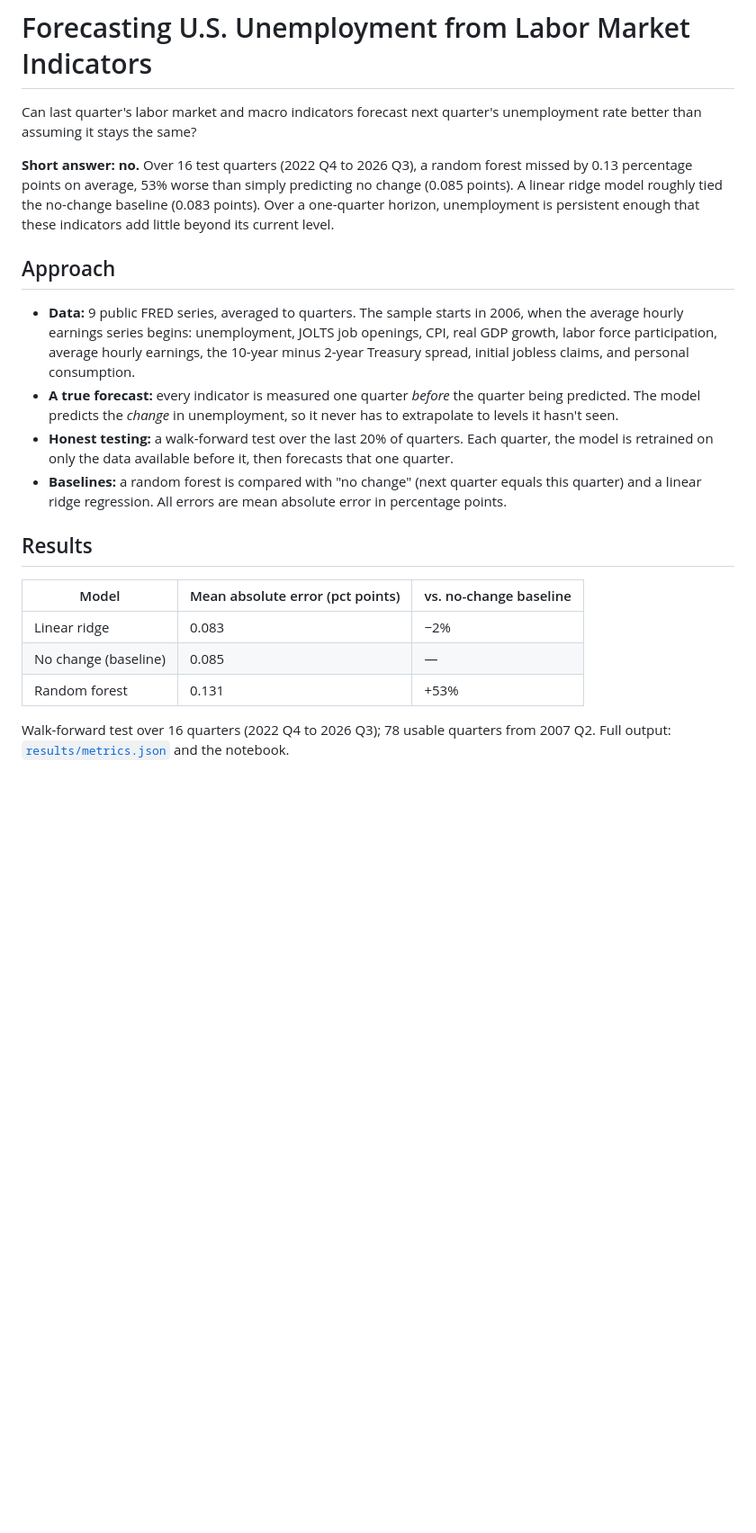
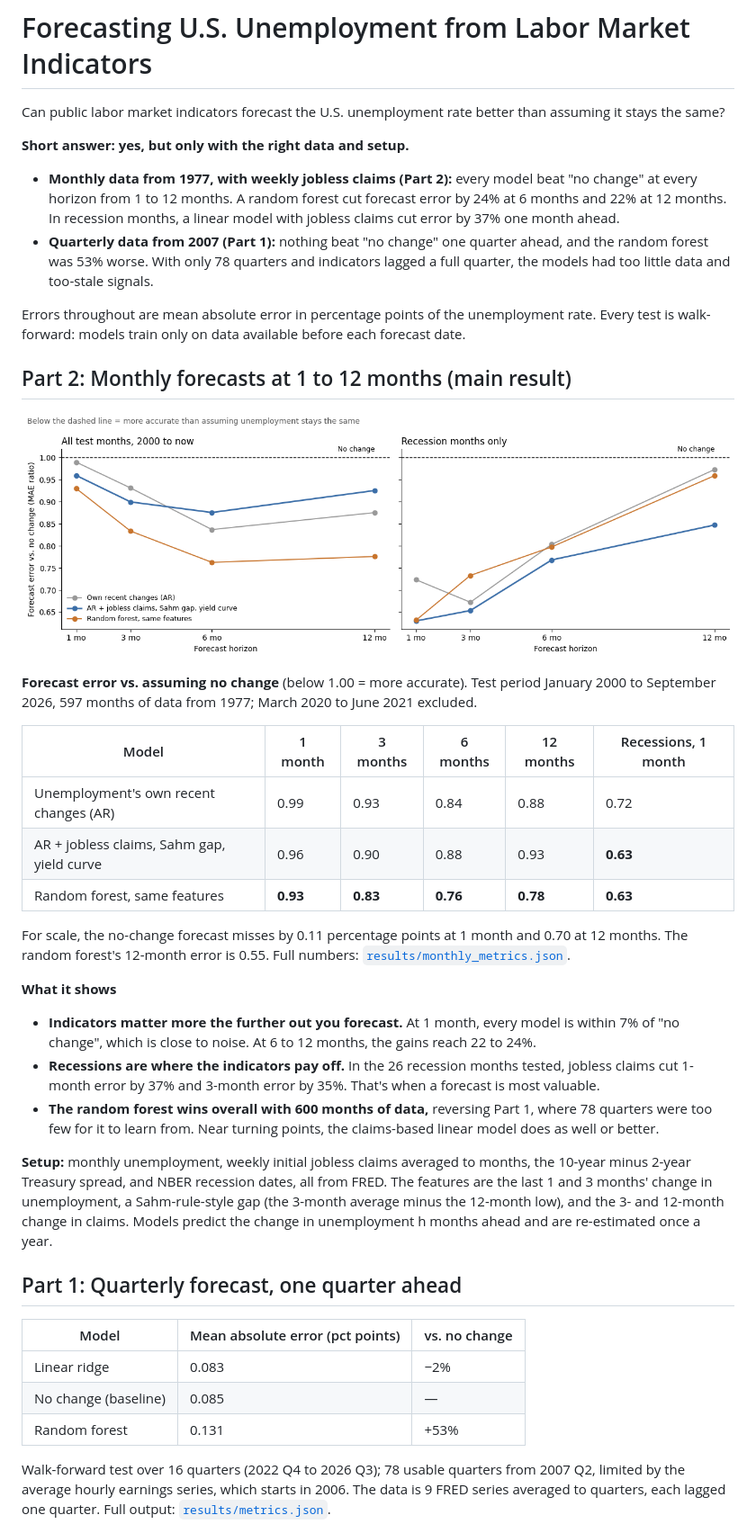
Before and after one commit to BrynX5/econ-project, a Markdown page: README.md, the part around one of its changes. Shown at 90% size. Drawn GitHub-style; pictures changed too: figures/monthly_horizons.png (added); blank space fills up the shorter version.

Commit message:
Add Part 2 results: monthly forecasts beat no change at all horizons
Co-Authored-By: Claude Opus 5.5 <noreply@anthropic.com>
Claude-Session: https://claude.ai/code/session_01Pnft9ASsvse98ZpmozhGqB

```diff
--- a/README.md
+++ b/README.md
@@ -1,25 +1,44 @@
 # Forecasting U.S. Unemployment from Labor Market Indicators
 
-Can last quarter's labor market and macro indicators forecast next quarter's unemployment rate better than assuming it stays the same?
+Can public labor market indicators forecast the U.S. unemployment rate better than assuming it stays the same?
 
-**Short answer: no.** Over 16 test quarters (2022 Q4 to 2026 Q3), a random forest missed by 0.13 percentage points on average, 53% worse than simply predicting no change (0.085 points). A linear ridge model roughly tied the no-change baseline (0.083 points). Over a one-quarter horizon, unemployment is persistent enough that these indicators add little beyond its current level.
+**Short answer: yes, but only with the right data and setup.**
 
-## Approach
+- **Monthly data from 1977, with weekly jobless claims (Part 2):** every model beat "no change" at every horizon from 1 to 12 months. A random forest cut forecast error by 24% at 6 months and 22% at 12 months. In recession months, a linear model with jobless claims cut error by 37% one month ahead.
+- **Quarterly data from 2007 (Part 1):** nothing beat "no change" one quarter ahead, and the random forest was 53% worse. With only 78 quarters and indicators lagged a full quarter, the models had too little data and too-stale signals.
 
-- **Data:** 9 public FRED series, averaged to quarters. The sample starts in 2006, when the average hourly earnings series begins: unemployment, JOLTS job openings, CPI, real GDP growth, labor force participation, average hourly earnings, the 10-year minus 2-year Treasury spread, initial jobless claims, and personal consumption.
-- **A true forecast:** every indicator is measured one quarter *before* the quarter being predicted. The model predicts the *change* in unemployment, so it never has to extrapolate to levels it hasn't seen.
-- **Honest testing:** a walk-forward test over the last 20% of quarters. Each quarter, the model is retrained on only the data available before it, then forecasts that one quarter.
-- **Baselines:** a random forest is compared with "no change" (next quarter equals this quarter) and a linear ridge regression. All errors are mean absolute error in percentage points.
+Errors throughout are mean absolute error in percentage points of the unemployment rate. Every test is walk-forward: models train only on data available before each forecast date.
 
-## Results
+## Part 2: Monthly forecasts at 1 to 12 months (main result)
 
-| Model | Mean absolute error (pct points) | vs. no-change baseline |
+![Forecast error relative to no change, by horizon](figures/monthly_horizons.png)
+
+**Forecast error vs. assuming no change** (below 1.00 = more accurate). Test period January 2000 to September 2026, 597 months of data from 1977; March 2020 to June 2021 excluded.
+
+| Model | 1 month | 3 months | 6 months | 12 months | Recessions, 1 month |
+|---|---|---|---|---|---|
+| Unemployment's own recent changes (AR) | 0.99 | 0.93 | 0.84 | 0.88 | 0.72 |
+| AR + jobless claims, Sahm gap, yield curve | 0.96 | 0.90 | 0.88 | 0.93 | **0.63** |
+| Random forest, same features | **0.93** | **0.83** | **0.76** | **0.78** | **0.63** |
+
+For scale, the no-change forecast misses by 0.11 percentage points at 1 month and 0.70 at 12 months. The random forest's 12-month error is 0.55. Full numbers: [`results/monthly_metrics.json`](results/monthly_metrics.json).
+
+**What it shows**
+- **Indicators matter more the further out you forecast.** At 1 month, every model is within 7% of "no change", which is close to noise. At 6 to 12 months, the gains reach 22 to 24%.
+- **Recessions are where the indicators pay off.** In the 26 recession months tested, jobless claims cut 1-month error by 37% and 3-month error by 35%. That's when a forecast is most valuable.
+- **The random forest wins overall with 600 months of data,** reversing Part 1, where 78 quarters were too few for it to learn from. Near turning points, the claims-based linear model does as well or better.
+
+**Setup:** monthly unemployment, weekly initial jobless claims averaged to months, the 10-year minus 2-year Treasury spread, and NBER recession dates, all from FRED. The features are the last 1 and 3 months' change in unemployment, a Sahm-rule-style gap (the 3-month average minus the 12-month low), and the 3- and 12-month change in claims. Models predict the change in unemployment h months ahead and are re-estimated once a year.
+
+## Part 1: Quarterly forecast, one quarter ahead
+
+| Model | Mean absolute error (pct points) | vs. no change |
 |---|---|---|
 | Linear ridge | 0.083 | −2% |
 | No change (baseline) | 0.085 | — |
 | Random forest | 0.131 | +53% |
 
-Walk-forward test over 16 quarters (2022 Q4 to 2026 Q3); 78 usable quarters from 2007 Q2. Full output: [`results/metrics.json`](results/metrics.json) and the notebook.
+Walk-forward test over 16 quarters (2022 Q4 to 2026 Q3); 78 usable quarters from 2007 Q2, limited by the average hourly earnings series, which starts in 2006. The data is 9 FRED series averaged to quarters, each lagged one quarter. Full output: [`results/metrics.json`](results/metrics.json).
 
 ![One-quarter-ahead forecasts and feature importance](figures/forecast_and_importance.png)
 
```
Also changed, not shown: other parts of README.md (+9 -9 lines), 1 other file.
